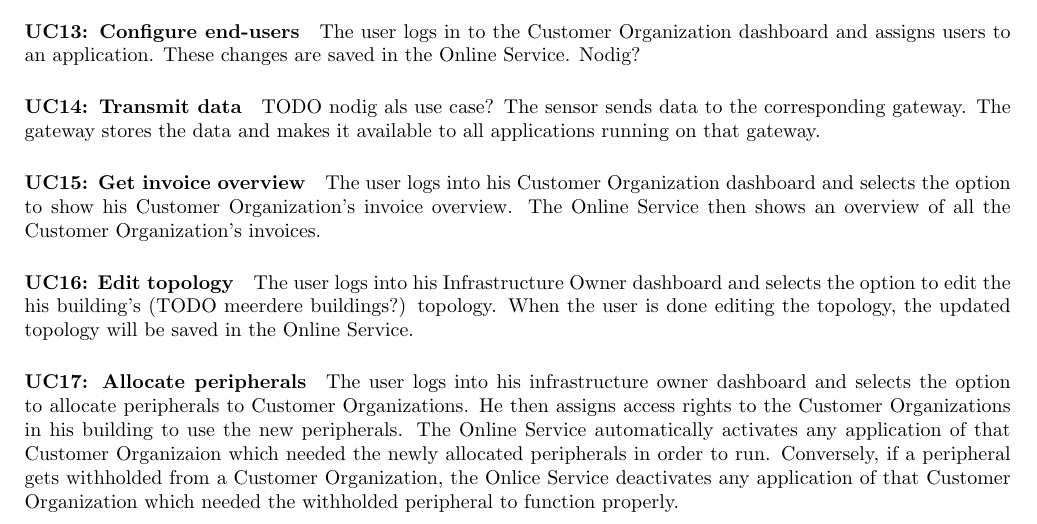
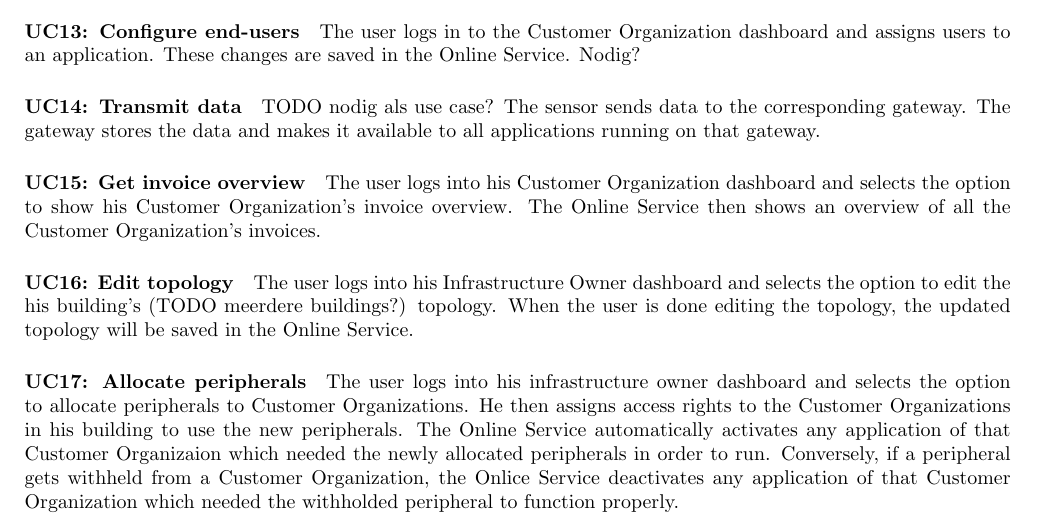
Before and after one commit to haveneersrobin/swarch, a LaTeX document (Verslagen/1e verslag/template.tex): part of page 5 of 10, cut so that both start at the same text. Compiled offline with pdfLaTeX.

Commit message:
Fixed spelling error

```diff
--- a/Verslagen/1e verslag/template.tex
+++ b/Verslagen/1e verslag/template.tex
@@ -117,7 +117,7 @@ The user logs into his Customer Organization dashboard and selects the option to
 The user logs into his Infrastructure Owner dashboard and selects the option to edit the his building's (TODO meerdere buildings?) topology. When the user is done editing the topology, the updated topology will be saved in the Online Service.
 
 \paragraph{UC17: Allocate peripherals}
-The user logs into his infrastructure owner dashboard and selects the option to allocate peripherals to Customer Organizations. He then assigns access rights to the Customer Organizations in his building to use the new peripherals. The Online Service automatically activates any application of that Customer Organizaion which needed the newly allocated peripherals in order to run. Conversely, if a peripheral gets withholded from a Customer Organization, the Onlice Service deactivates any application of that Customer Organization which needed the withholded peripheral to function properly.
+The user logs into his infrastructure owner dashboard and selects the option to allocate peripherals to Customer Organizations. He then assigns access rights to the Customer Organizations in his building to use the new peripherals. The Online Service automatically activates any application of that Customer Organizaion which needed the newly allocated peripherals in order to run. Conversely, if a peripheral gets withheld from a Customer Organization, the Onlice Service deactivates any application of that Customer Organization which needed the withholded peripheral to function properly.
 
 \paragraph{UC18: Develop application}
 TODO nodig? Niet echt interactie tussen context en systeem?
```
